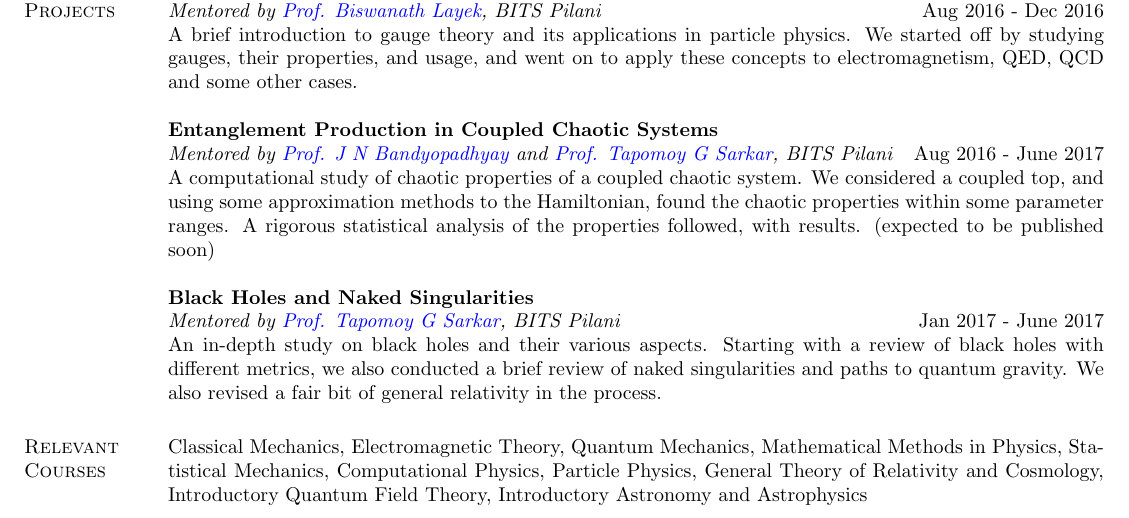
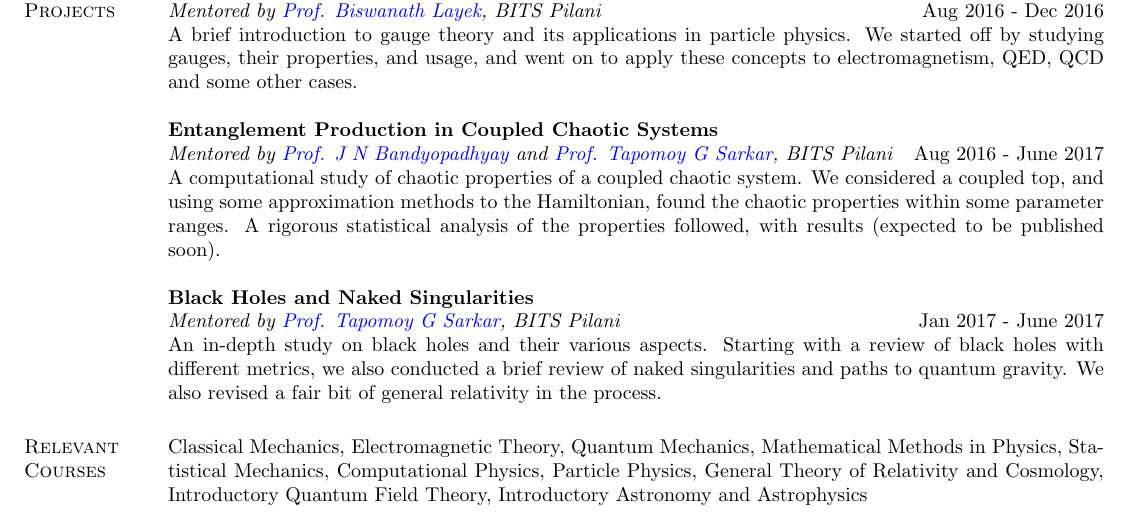
Before and after one commit to adivijaykumar/resume, a LaTeX CV (main.tex): part of page 1 of 2, cut so that both start at the same text. Compiled offline with pdfLaTeX.

Commit message:
slight changes

```diff
--- a/main.tex
+++ b/main.tex
@@ -92,9 +92,8 @@ A brief introduction to gauge theory and its applications in particle physics. W
 \\
 \textbf{Entanglement Production in Coupled Chaotic Systems}\\
 \emph{Mentored by \href{http://www.bits-pilani.ac.in/Pilani/jayendra/Profile}{Prof. J N Bandyopadhyay} and \href{http://www.bits-pilani.ac.in/Pilani/tapomoy/Profile}{Prof. Tapomoy G Sarkar}, BITS Pilani} \hfill Aug 2016 - June 2017\\
-A computational study of chaotic properties of a coupled chaotic system. We considered a coupled top, and using some approximation methods to the Hamiltonian, found the chaotic properties within some parameter ranges. A rigorous statistical analysis of the properties followed, with results. (expected to be published soon)
+A computational study of chaotic properties of a coupled chaotic system. We considered a coupled top, and using some approximation methods to the Hamiltonian, found the chaotic properties within some parameter ranges. A rigorous statistical analysis of the properties followed, with results (expected to be published soon).
 
-\\
 \textbf{Black Holes and Naked Singularities}\\
 \emph{Mentored by \href{http://www.bits-pilani.ac.in/Pilani/tapomoy/Profile}{Prof. Tapomoy G Sarkar}, BITS Pilani} \hfill Jan 2017 - June 2017\\
 An in-depth study on black holes and their various aspects. Starting with a review of black holes with different metrics, we also conducted a brief review of naked singularities and paths to quantum gravity. We also revised a fair bit of general relativity in the process.
```
Also changed, not shown: main.pdf.
